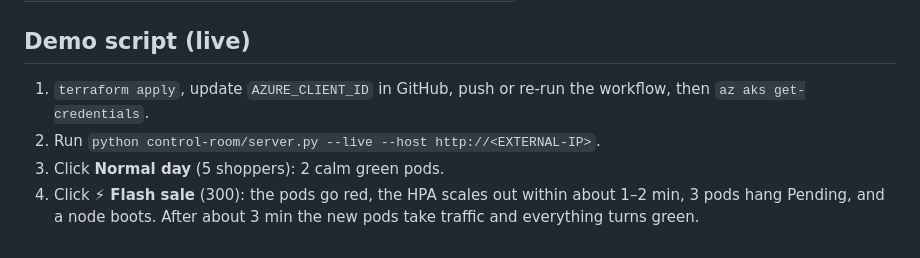
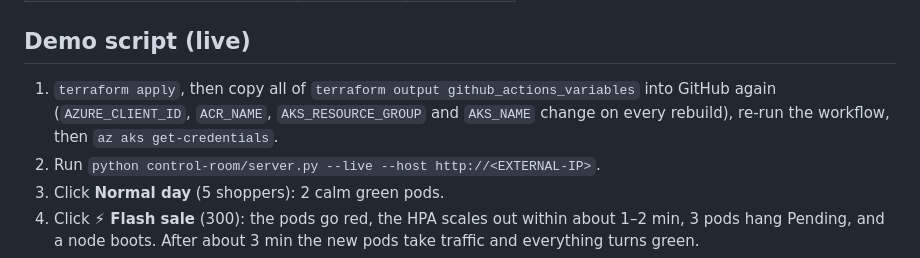
Before and after one commit to ir-Head310/CCD-Project, a Markdown page: control-room/README.md, the part around the change. GitHub-like rendering.

Commit message:
Control room README: all four GitHub variables change on rebuild
Co-Authored-By: Claude Opus 5.5 <noreply@anthropic.com>

```diff
--- a/control-room/README.md
+++ b/control-room/README.md
@@ -53,7 +53,8 @@ see the docstring in `sim.py`. On the same flash-sale shape it reproduces run2 c
 
 ## Demo script (live)
 
-1. `terraform apply`, update `AZURE_CLIENT_ID` in GitHub, push or re-run the workflow, then `az aks get-credentials`.
+1. `terraform apply`, then copy all of `terraform output github_actions_variables` into GitHub again (`AZURE_CLIENT_ID`,
+   `ACR_NAME`, `AKS_RESOURCE_GROUP` and `AKS_NAME` change on every rebuild), re-run the workflow, then `az aks get-credentials`.
 2. Run `python control-room/server.py --live --host http://<EXTERNAL-IP>`.
 3. Click **Normal day** (5 shoppers): 2 calm green pods.
 4. Click **⚡ Flash sale** (300): the pods go red, the HPA scales out within about 1–2 min, 3 pods hang Pending, and
```
